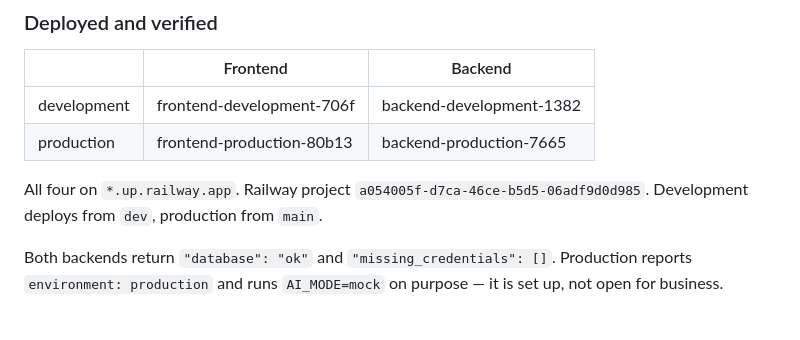
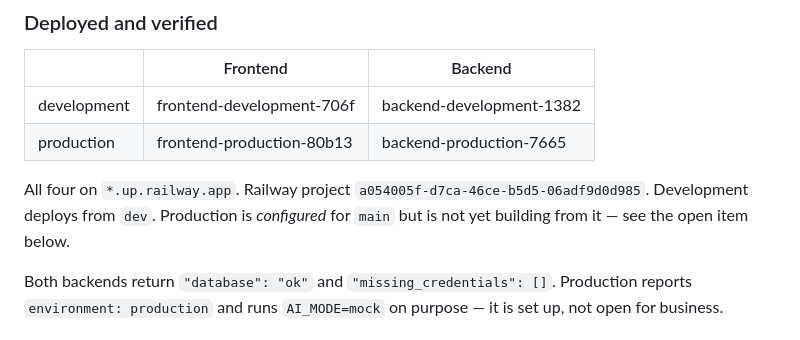
Before and after one commit to motyeli/mayan-cake-factory, a Markdown page: CLAUDE.md, the part around the change. GitHub-like rendering.

Commit message:
docs: stop the resume table claiming production deploys from main
It said production deploys from main two lines above the section explaining
that it does not. Configured for main, not building from it — the distinction
is the whole point of the open item.

Co-Authored-By: Claude Opus 5 <noreply@anthropic.com>

```diff
--- a/CLAUDE.md
+++ b/CLAUDE.md
@@ -27,7 +27,8 @@ construction.
 | production | frontend-production-80b13 | backend-production-7665 |
 
 All four on `*.up.railway.app`. Railway project `a054005f-d7ca-46ce-b5d5-06adf9d0d985`.
-Development deploys from `dev`, production from `main`.
+Development deploys from `dev`. Production is *configured* for `main` but is not
+yet building from it — see the open item below.
 
 Both backends return `"database": "ok"` and `"missing_credentials": []`.
 Production reports `environment: production` and runs `AI_MODE=mock` on purpose
```
